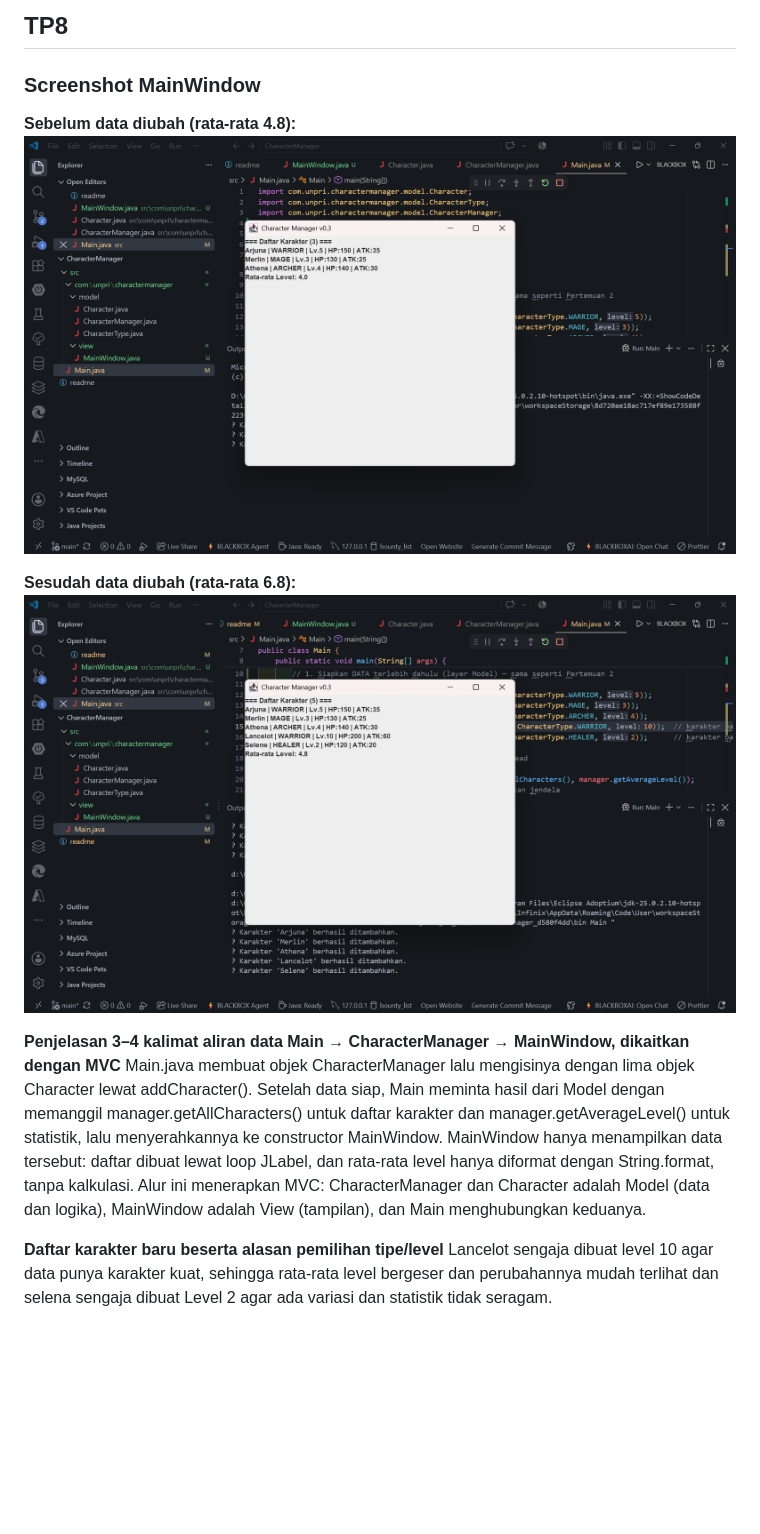
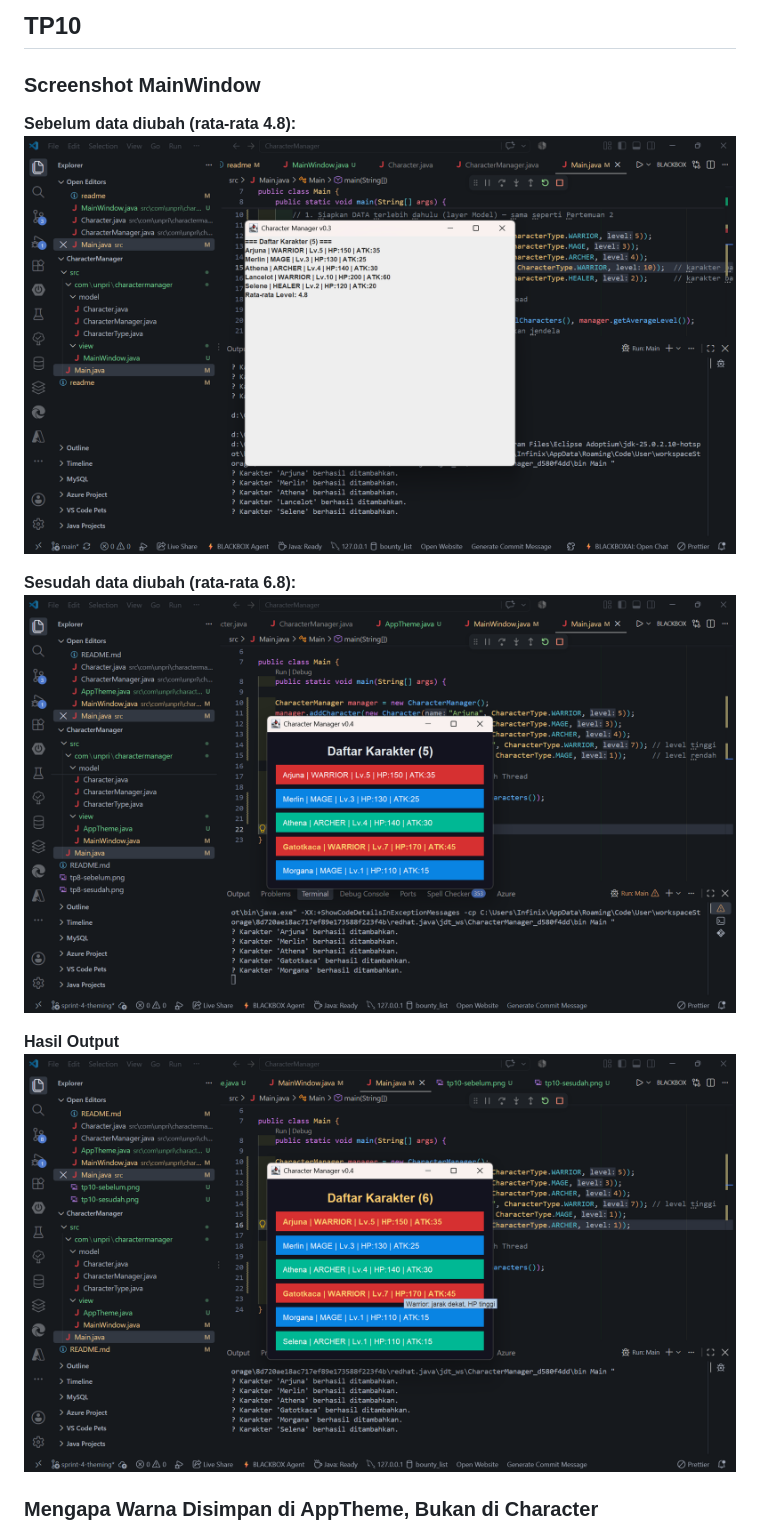
Before and after one commit to Jsslinnnn87/Projek1_CharacterManager, a Markdown page: README.md, the part around one of its changes. GitHub-like rendering; pictures changed too: output.png (added), tp10-sesudah.png (added), tp8-sebelum.png (deleted); blank space fills up the shorter version.

```diff
--- a/README.md
+++ b/README.md
@@ -1,15 +1,14 @@
-## TP8
+## TP10
 
 ### Screenshot MainWindow
 **Sebelum data diubah (rata-rata 4.8):**
-![Sebelum](tp8-sebelum.png)
+![Sebelum](tp10-sebelum.png)
 
 **Sesudah data diubah (rata-rata 6.8):**
-![Sesudah](tp8-sesudah.png)
+![Sesudah](tp10-sesudah.png)
 
-**Penjelasan 3–4 kalimat aliran data Main → CharacterManager → MainWindow, dikaitkan dengan MVC**
-Main.java membuat objek CharacterManager lalu mengisinya dengan lima objek Character lewat addCharacter(). Setelah data siap, Main meminta hasil dari Model dengan memanggil manager.getAllCharacters() untuk daftar karakter dan manager.getAverageLevel() untuk statistik, lalu menyerahkannya ke constructor MainWindow. MainWindow hanya menampilkan data tersebut: daftar dibuat lewat loop JLabel, dan rata-rata level hanya diformat dengan String.format, tanpa kalkulasi. Alur ini menerapkan MVC: CharacterManager dan Character adalah Model (data dan logika), MainWindow adalah View (tampilan), dan Main menghubungkan keduanya.
+**Hasil Output**
+![output](output.png)
 
-**Daftar karakter baru beserta alasan pemilihan tipe/level**
-Lancelot sengaja dibuat level 10 agar data punya karakter kuat, sehingga rata-rata level bergeser dan perubahannya mudah terlihat dan selena sengaja dibuat Level 2 agar ada variasi dan statistik tidak seragam.
+### Mengapa Warna Disimpan di AppTheme, Bukan di Character
 
```
Also changed, not shown: other parts of README.md (+10 -1 lines), tp10-sebelum.png (renamed from tp8-sesudah.png), 3 other files.
